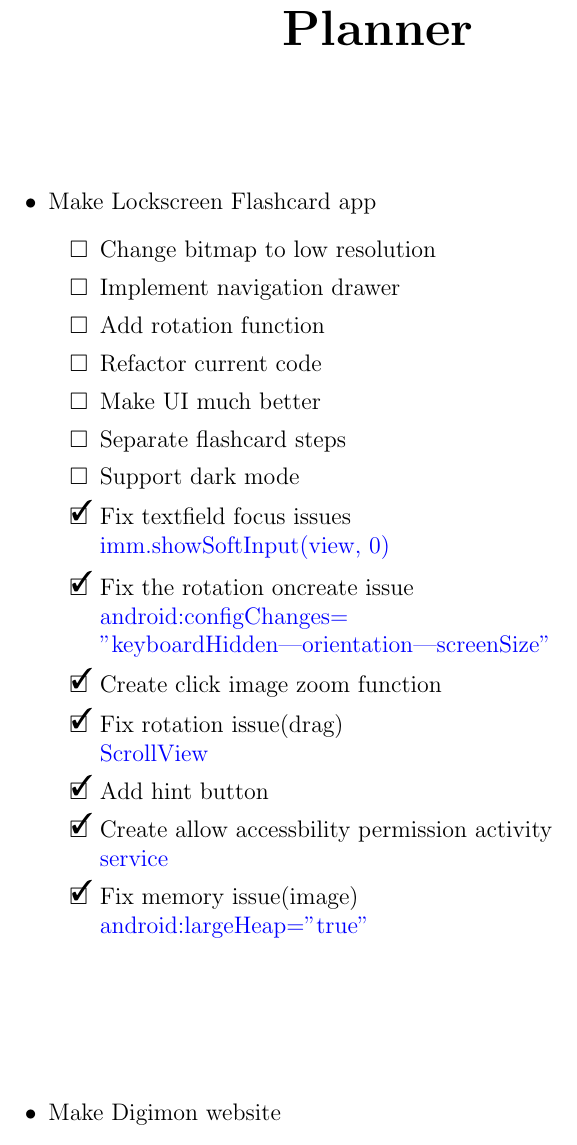
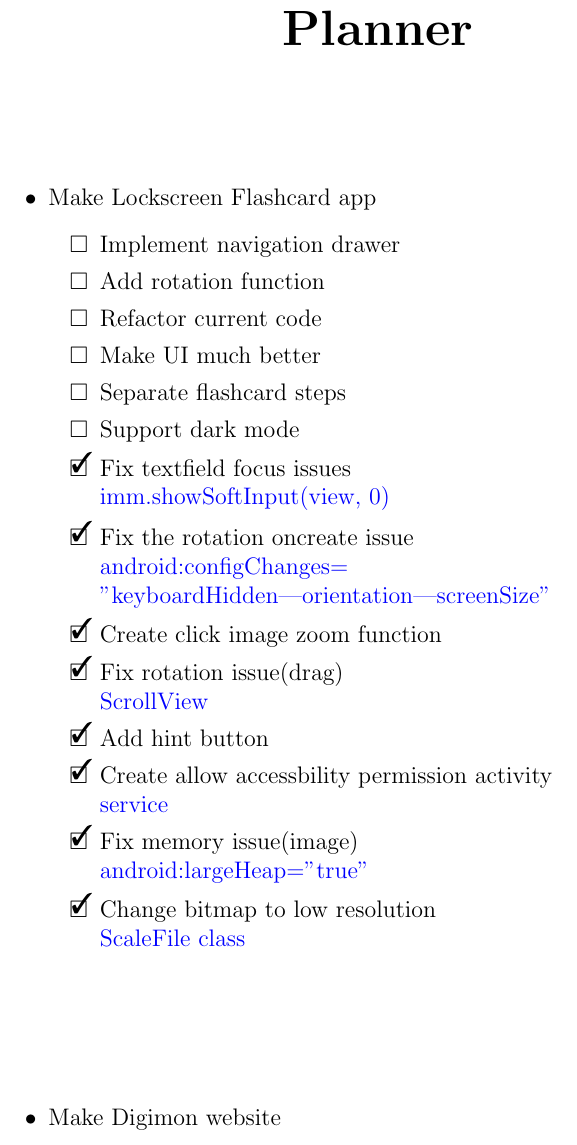
Before and after one commit to kiiwoom8/Planner, a LaTeX document (diary.tex, which reads components/plans/lockscreen.tex): part of page 2 of 2, cut so that both start at the same text. Compiled offline with pdfLaTeX.

Commit message:
done low resolution

```diff
--- a/components/plans/lockscreen.tex
+++ b/components/plans/lockscreen.tex
@@ -3,7 +3,6 @@
     \item Make Lockscreen Flashcard app
           \newlist{todoList}{itemize}{2}
           \begin{todoList}
-              \item[\none] Change bitmap to low resolution
               \item[\none] Implement navigation drawer
               \item[\none] Add rotation function
               \item[\none] Refactor current code
@@ -17,5 +16,6 @@
               \item[\done] Add hint button
               \item[\done] Create allow accessbility permission activity \\\textcolor{blue}{service}
               \item[\done] Fix memory issue(image) \\\textcolor{blue}{android:largeHeap="true"}
+              \item[\done] Change bitmap to low resolution \\\textcolor{blue}{ScaleFile class}
           \end{todoList}
 \end{itemize}
```
Also changed, not shown: diary.pdf.
